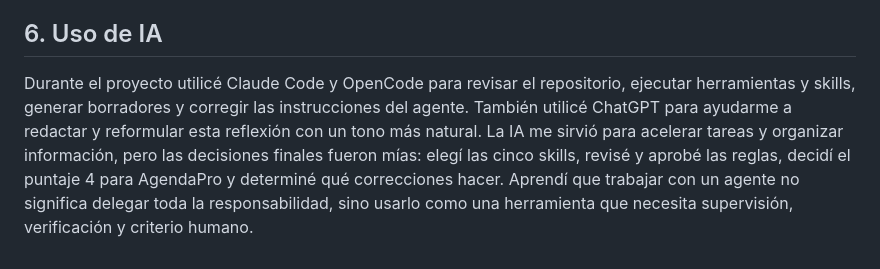
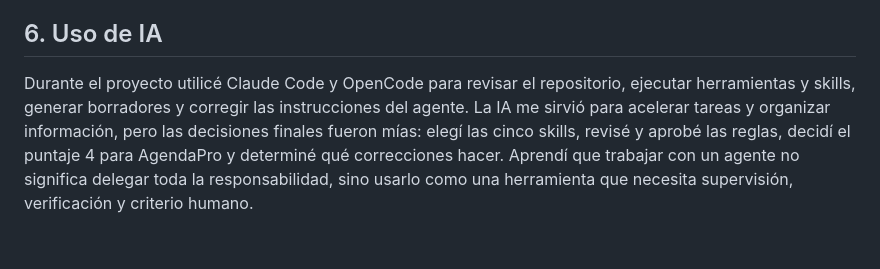
Before and after one commit to belcalvo93/turnosodontologia, a Markdown page: docs/reflexion/reflexion-elias.md, the part around the change. GitHub-like rendering.

Commit message:
docs: reflexion de Elias, version final

```diff
--- a/docs/reflexion/reflexion-elias.md
+++ b/docs/reflexion/reflexion-elias.md
@@ -50,4 +50,4 @@ Además, fui registrando el trabajo en `docs/bitacora/bitacora-elias.md` y parti
 
 ## 6. Uso de IA
 
-Durante el proyecto utilicé Claude Code y OpenCode para revisar el repositorio, ejecutar herramientas y skills, generar borradores y corregir las instrucciones del agente. También utilicé ChatGPT para ayudarme a redactar y reformular esta reflexión con un tono más natural. La IA me sirvió para acelerar tareas y organizar información, pero las decisiones finales fueron mías: elegí las cinco skills, revisé y aprobé las reglas, decidí el puntaje 4 para AgendaPro y determiné qué correcciones hacer. Aprendí que trabajar con un agente no significa delegar toda la responsabilidad, sino usarlo como una herramienta que necesita supervisión, verificación y criterio humano.
+Durante el proyecto utilicé Claude Code y OpenCode para revisar el repositorio, ejecutar herramientas y skills, generar borradores y corregir las instrucciones del agente. La IA me sirvió para acelerar tareas y organizar información, pero las decisiones finales fueron mías: elegí las cinco skills, revisé y aprobé las reglas, decidí el puntaje 4 para AgendaPro y determiné qué correcciones hacer. Aprendí que trabajar con un agente no significa delegar toda la responsabilidad, sino usarlo como una herramienta que necesita supervisión, verificación y criterio humano.
```
